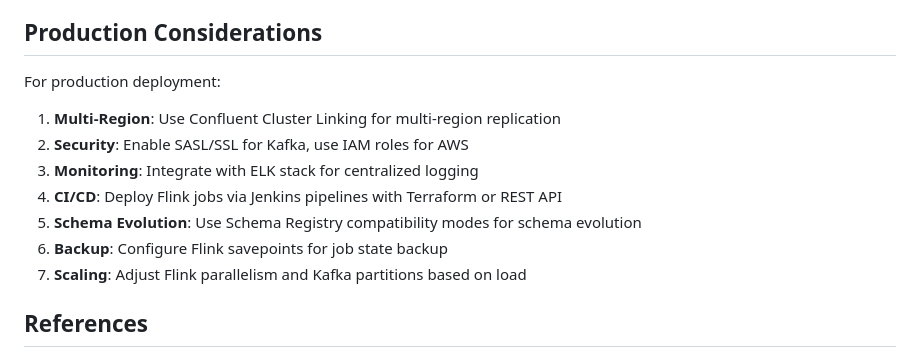
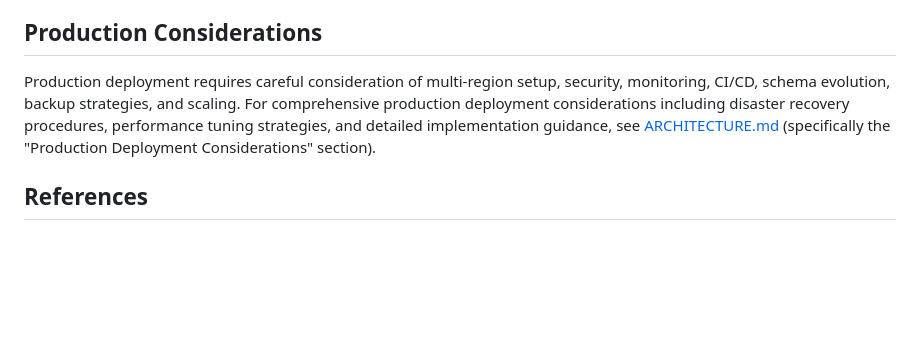
Before and after one commit to RickZee/api-performance-multi-lang, a Markdown page: cdc-streaming/README.md, the part around one of its changes. Drawn GitHub-style; blank space fills up the shorter version.

```diff
--- a/cdc-streaming/README.md
+++ b/cdc-streaming/README.md
@@ -850,15 +935,7 @@ This CDC streaming system integrates with:
 
 ## Production Considerations
 
-For production deployment:
-
-1. **Multi-Region**: Use Confluent Cluster Linking for multi-region replication
-2. **Security**: Enable SASL/SSL for Kafka, use IAM roles for AWS
-3. **Monitoring**: Integrate with ELK stack for centralized logging
-4. **CI/CD**: Deploy Flink jobs via Jenkins pipelines with Terraform or REST API
-5. **Schema Evolution**: Use Schema Registry compatibility modes for schema evolution
-6. **Backup**: Configure Flink savepoints for job state backup
-7. **Scaling**: Adjust Flink parallelism and Kafka partitions based on load
+Production deployment requires careful consideration of multi-region setup, security, monitoring, CI/CD, schema evolution, backup strategies, and scaling. For comprehensive production deployment considerations including disaster recovery procedures, performance tuning strategies, and detailed implementation guidance, see [ARCHITECTURE.md](ARCHITECTURE.md) (specifically the "Production Deployment Considerations" section).
 
 ## References
 
```
Also changed, not shown: other parts of cdc-streaming/README.md (+103 -18 lines), cdc-streaming/CONFLUENT_CLOUD_SETUP_GUIDE.md (+18 -18 lines), cdc-streaming/PIPELINE_VALIDATION.md (renamed from cdc-streaming/SIMPLE_EVENTS_PIPELINE_VALIDATION.md, +21 -5 lines).
